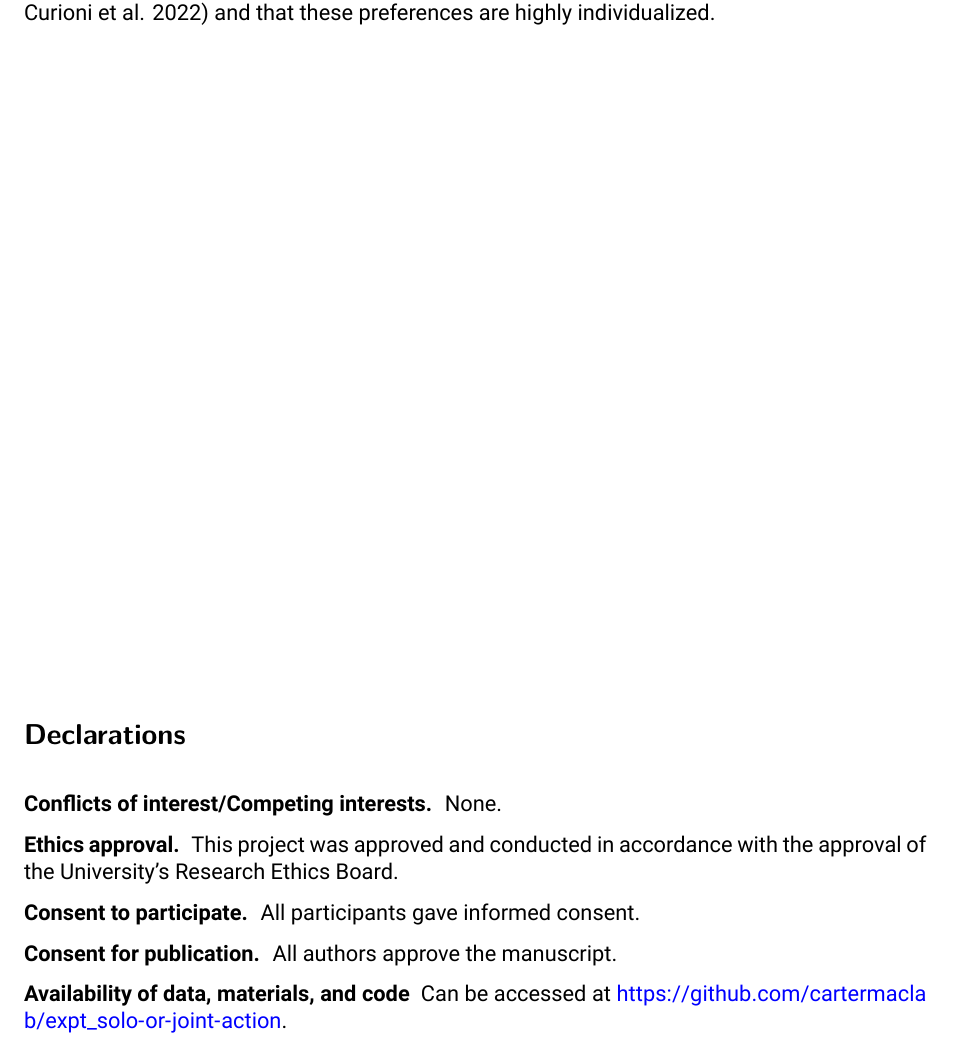
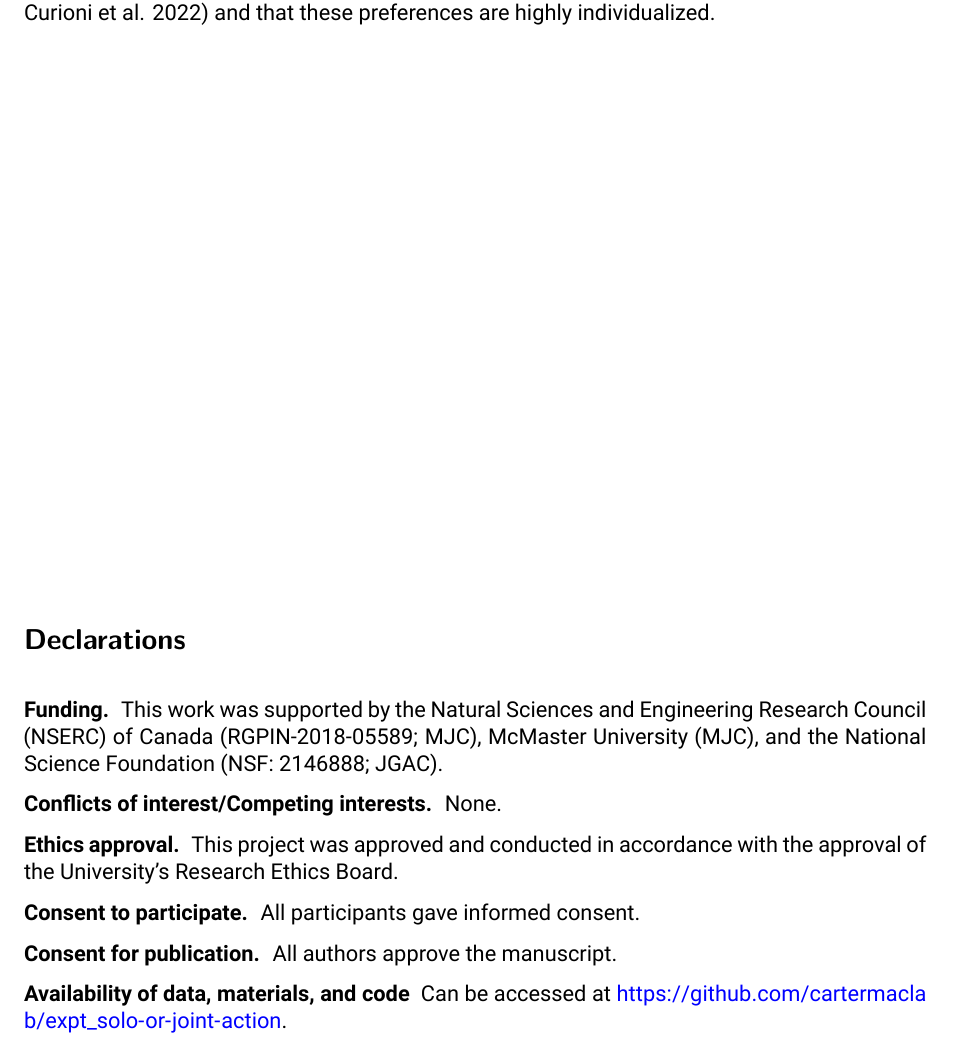
Before and after one commit to cartermaclab/expt_solo-or-joint-action, a Quarto document (docs/r0_manuscript/r0_manuscript.qmd): part of page 16 of 20, cut so that both start at the same text. Rendered offline with R 4.5, knitr and Pandoc in place of Quarto, then LaTeX, with nearby package versions; drawn as R Markdown's standard PDF in place of the format the file asks for; some code elsewhere in the file could not run offline.

Commit message:
fix accidental removal of funding info

```diff
--- a/docs/r0_manuscript/r0_manuscript.qmd
+++ b/docs/r0_manuscript/r0_manuscript.qmd
@@ -367,6 +367,9 @@ In conclusion, we did not find a strong preference for costly cooperative action
 # Declarations
 
 \noindent
+**Funding.** &nbsp;This work was supported by the Natural Sciences and Engineering Research Council (NSERC) of Canada (RGPIN-2018-05589; MJC), McMaster University (MJC), and the National Science Foundation (NSF: 2146888; JGAC).
+
+\noindent
 **Conflicts of interest/Competing interests.** &nbsp;None.
 
 \noindent
```
Also changed, not shown: docs/r0_manuscript/r0_manuscript.tex, 2 other files.
